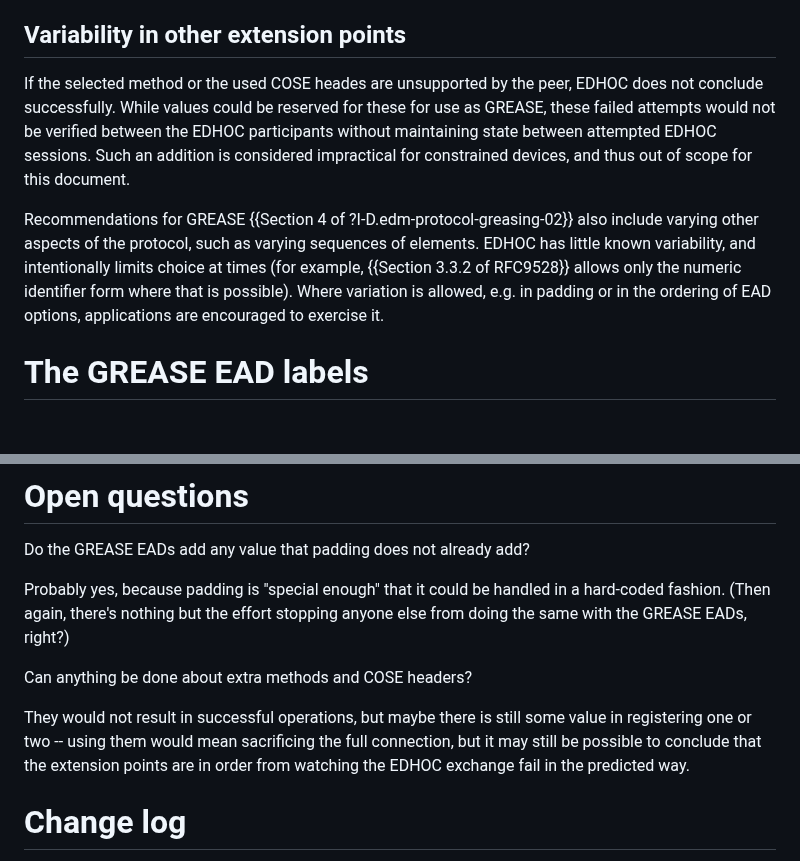
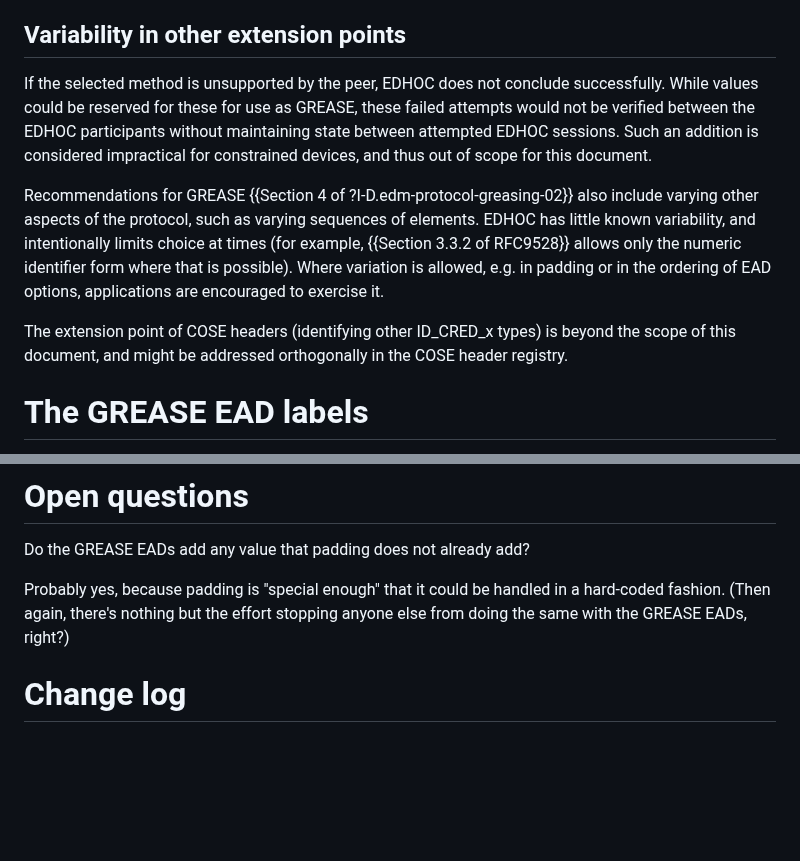
Before and after one commit to lake-wg/grease, a Markdown page: draft-ietf-lake-edhoc-grease.md, 2 parts joined by grey strips. Drawn GitHub-style; blank space fills up the shorter version.

Commit message:
COSE headers are not ours to grease
Closes: https://github.com/lake-wg/grease/issues/1

```diff
--- a/draft-ietf-lake-edhoc-grease.md
+++ b/draft-ietf-lake-edhoc-grease.md
@@ -55,7 +55,7 @@ they can afford to send addtional data.
 
 ## Variability in other extension points
 
-If the selected method or the used COSE heades are unsupported by the peer,
+If the selected method is unsupported by the peer,
 EDHOC does not conclude successfully.
 While values could be reserved for these for use as GREASE,
 these failed attempts would not be verified between the EDHOC participants
@@ -72,6 +72,11 @@ and intentionally limits choice at times
 Where variation is allowed,
 e.g. in padding or in the ordering of EAD options,
 applications are encouraged to exercise it.
+
+The extension point of COSE headers
+(identifying other ID_CRED_x types)
+is beyond the scope of this document,
+and might be addressed orthogonally in the COSE header registry.
 
 # The GREASE EAD labels
 
@@ -218,14 +223,6 @@ Do the GREASE EADs add any value that padding does not already add?
 Probably yes, because padding is "special enough" that it could be handled in a hard-coded fashion.
 (Then again, there's nothing but the effort stopping anyone else from doing the same with the GREASE EADs, right?)
 
-Can anything be done about extra methods and COSE headers?
-
-They would not result in successful operations,
-but maybe there is still some value in registering one or two --
-using them would mean sacrificing the full connection,
-but it may still be possible to conclude that the extension points are in order
-from watching the EDHOC exchange fail in the predicted way.
-
 # Change log
 
 Since draft-amsuess-lake-edhoc-grease-01:
```
